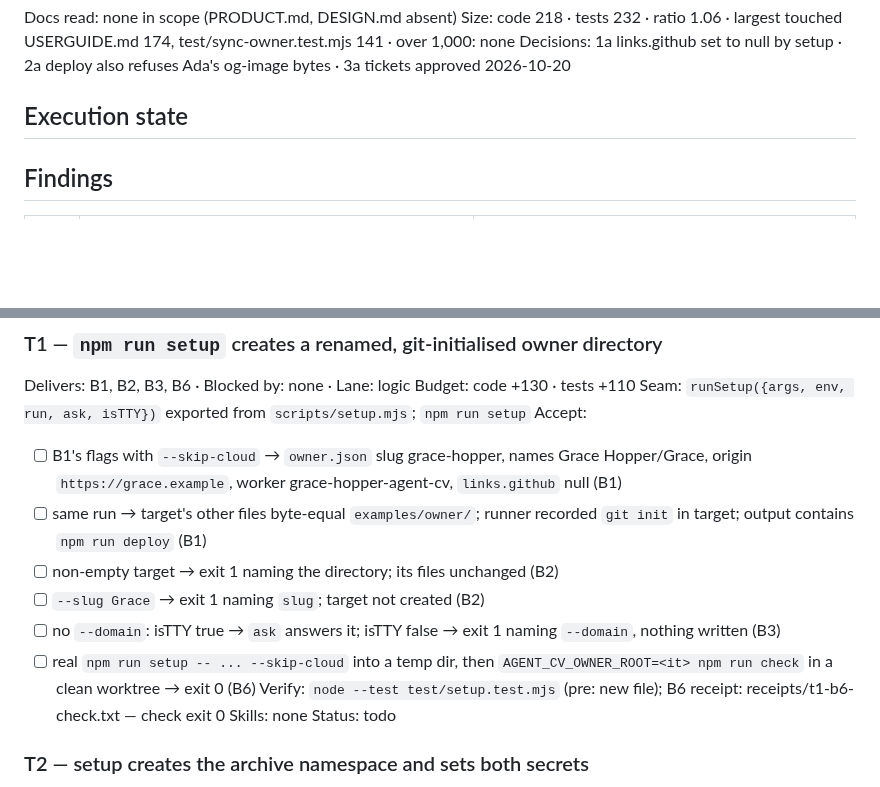
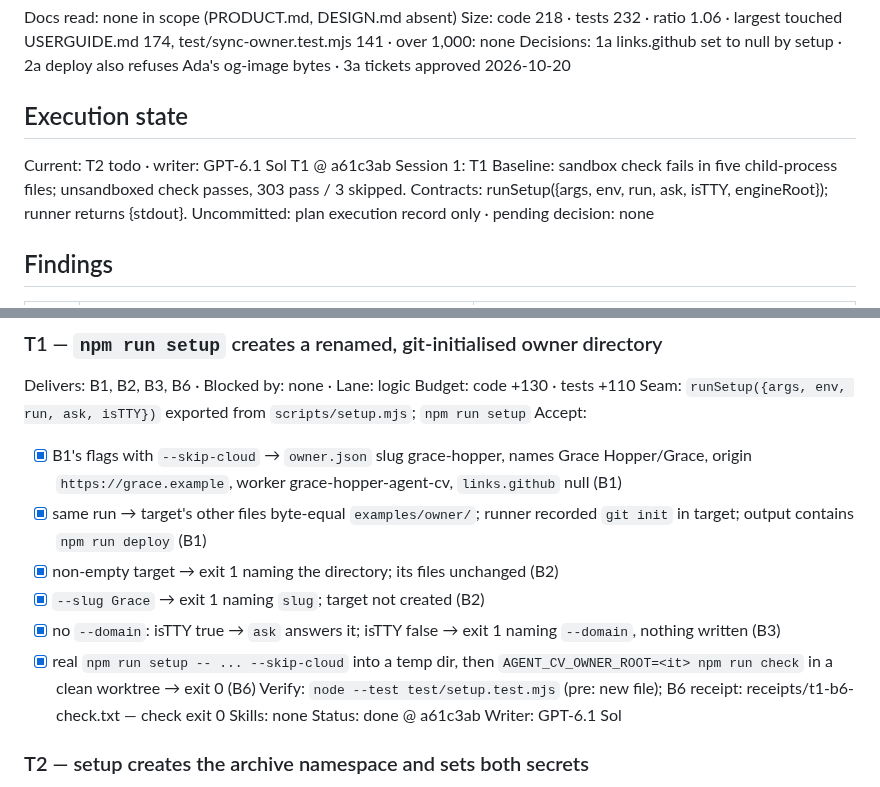
Before and after one commit to johnviklund/agent-cv, a Markdown page: .workflow/forkable-setup/plan.md, 2 parts joined by grey strips. GitHub-like rendering; blank space fills up the shorter version.

Commit message:
workflow: record verified setup directory creation

```diff
--- a/.workflow/forkable-setup/plan.md
+++ b/.workflow/forkable-setup/plan.md
@@ -9,7 +9,12 @@ Size: code 218 · tests 232 · ratio 1.06 · largest touched USERGUIDE.md 174, t
 Decisions: 1a links.github set to null by setup · 2a deploy also refuses Ada's og-image bytes · 3a tickets approved 2026-10-20
 
 ## Execution state
-<filled by execute>
+Current: T2 todo · writer: GPT-6.1 Sol
+T1 @ a61c3ab
+Session 1: T1
+Baseline: sandbox check fails in five child-process files; unsandboxed check passes, 303 pass / 3 skipped.
+Contracts: runSetup({args, env, run, ask, isTTY, engineRoot}); runner returns {stdout}.
+Uncommitted: plan execution record only · pending decision: none
 
 ## Findings
 | # | What is true | What it changes |
@@ -36,15 +41,16 @@ Delivers: B1, B2, B3, B6 · Blocked by: none · Lane: logic
 Budget: code +130 · tests +110
 Seam: `runSetup({args, env, run, ask, isTTY})` exported from `scripts/setup.mjs`; `npm run setup`
 Accept:
-- [ ] B1's flags with `--skip-cloud` → `owner.json` slug grace-hopper, names Grace Hopper/Grace, origin `https://grace.example`, worker grace-hopper-agent-cv, `links.github` null (B1)
-- [ ] same run → target's other files byte-equal `examples/owner/`; runner recorded `git init` in target; output contains `npm run deploy` (B1)
-- [ ] non-empty target → exit 1 naming the directory; its files unchanged (B2)
-- [ ] `--slug Grace` → exit 1 naming `slug`; target not created (B2)
-- [ ] no `--domain`: isTTY true → `ask` answers it; isTTY false → exit 1 naming `--domain`, nothing written (B3)
-- [ ] real `npm run setup -- ... --skip-cloud` into a temp dir, then `AGENT_CV_OWNER_ROOT=<it> npm run check` in a clean worktree → exit 0 (B6)
+- [x] B1's flags with `--skip-cloud` → `owner.json` slug grace-hopper, names Grace Hopper/Grace, origin `https://grace.example`, worker grace-hopper-agent-cv, `links.github` null (B1)
+- [x] same run → target's other files byte-equal `examples/owner/`; runner recorded `git init` in target; output contains `npm run deploy` (B1)
+- [x] non-empty target → exit 1 naming the directory; its files unchanged (B2)
+- [x] `--slug Grace` → exit 1 naming `slug`; target not created (B2)
+- [x] no `--domain`: isTTY true → `ask` answers it; isTTY false → exit 1 naming `--domain`, nothing written (B3)
+- [x] real `npm run setup -- ... --skip-cloud` into a temp dir, then `AGENT_CV_OWNER_ROOT=<it> npm run check` in a clean worktree → exit 0 (B6)
 Verify: `node --test test/setup.test.mjs` (pre: new file); B6 receipt: receipts/t1-b6-check.txt — check exit 0
 Skills: none
-Status: todo
+Status: done @ a61c3ab
+Writer: GPT-6.1 Sol
 
 ### T2 — setup creates the archive namespace and sets both secrets
 Delivers: B4, B5 · Blocked by: T1 · Lane: logic
```
